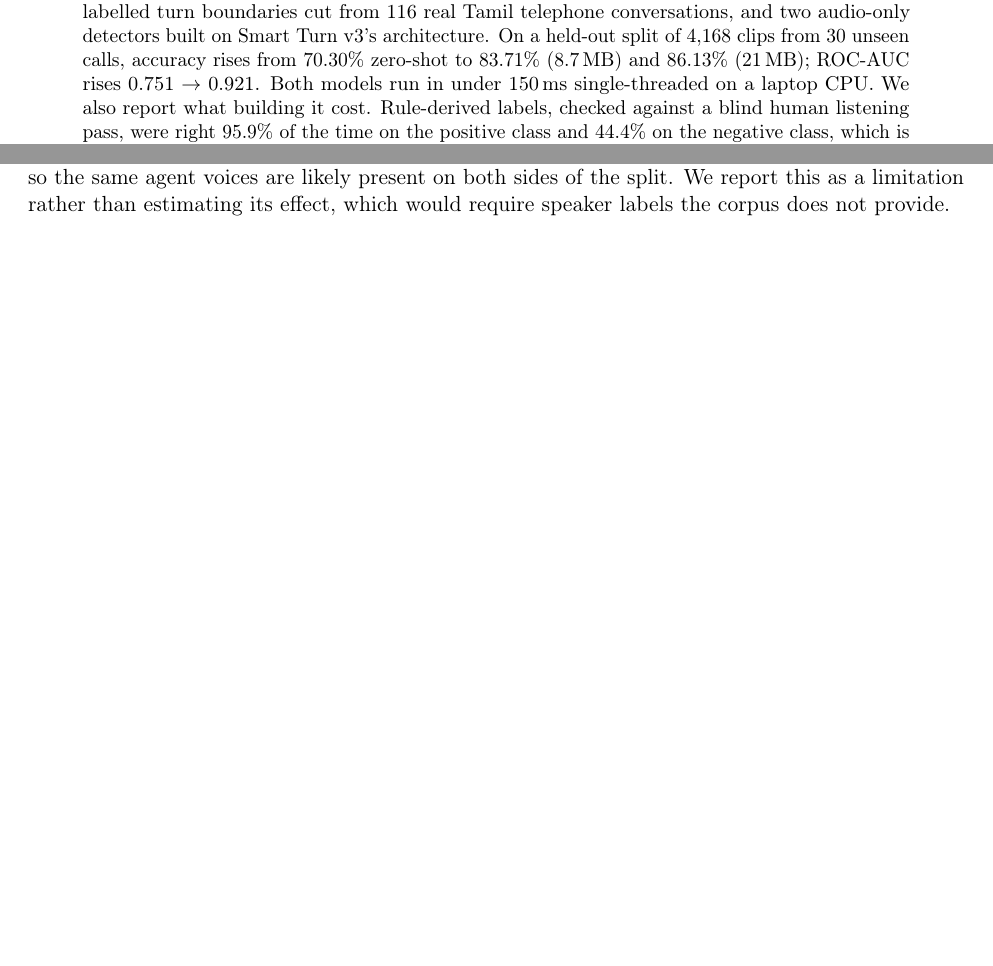
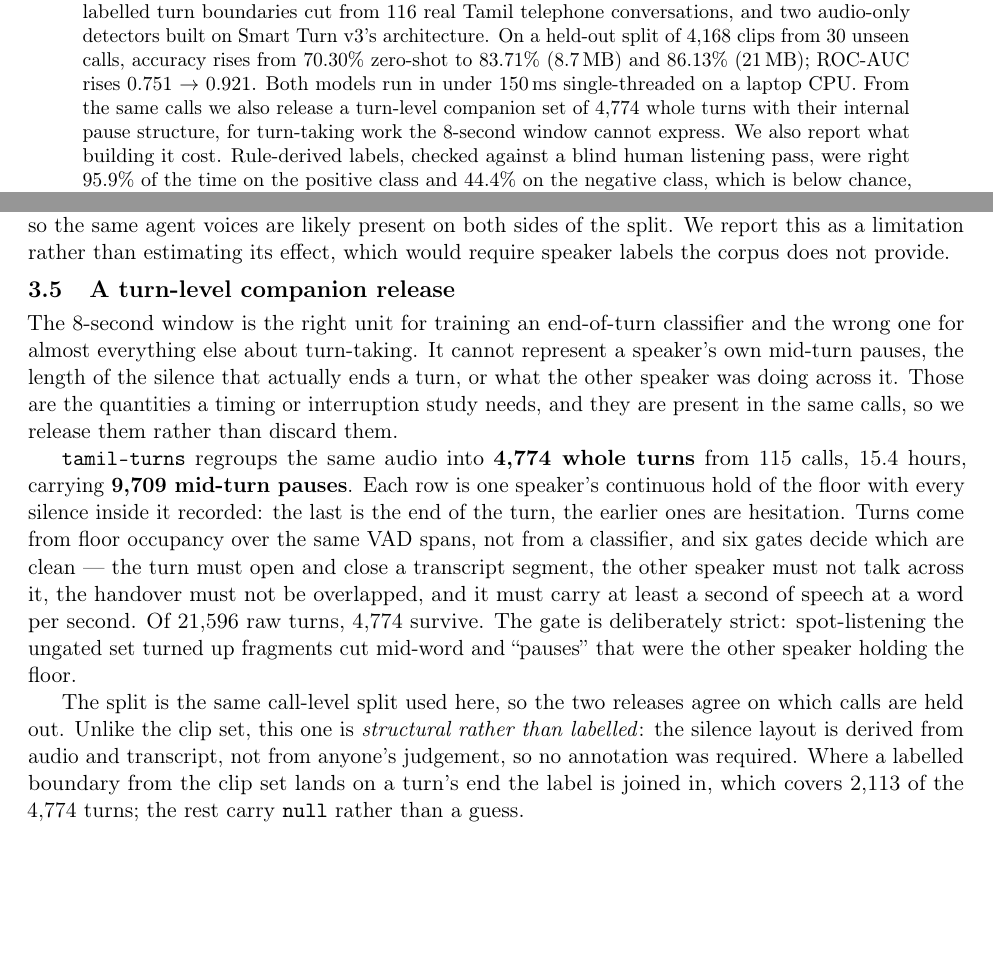
Before and after one commit to santhosh-005/tamil-eot, a LaTeX paper (paper/tamileot.tex): two parts of pages 1 and 4 of 13 before the commit and two parts of pages 1 and 4 of 14 after it, joined at a grey line, cut so that both start at the same text, the shorter picture padded with empty space. Compiled offline with pdfLaTeX.

Commit message:
docs: tamil-turns dataset announcement

```diff
--- a/paper/tamileot.tex
+++ b/paper/tamileot.tex
@@ -50,8 +50,10 @@ boundaries cut from 116 real Tamil telephone conversations, and two audio-only
 detectors built on Smart Turn v3's architecture. On a held-out split of 4,168 clips from
 30 unseen calls, accuracy rises from 70.30\pct{} zero-shot to 83.71\pct{}
 (8.7\,MB) and 86.13\pct{} (21\,MB); ROC-AUC rises 0.751 $\rightarrow$ 0.921.
-Both models run in under 150\,ms single-threaded on a laptop CPU. We also report
-what building it cost.
+Both models run in under 150\,ms single-threaded on a laptop CPU. From the same
+calls we also release a turn-level companion set of 4,774 whole turns with their
+internal pause structure, for turn-taking work the 8-second window cannot
+express. We also report what building it cost.
 Rule-derived labels, checked against a blind human listening pass, were right
 95.9\pct{} of the time on the positive class and 44.4\pct{} on the negative
 class, which is below chance, because the rule answered a different question
@@ -280,6 +282,36 @@ agent-side clips are roughly half the data, so the same agent voices are likely
 present on both sides of the split. We report this as a limitation rather than
 estimating its effect, which would require speaker labels the corpus does not
 provide.
+
+\subsection{A turn-level companion release}
+\label{sec:turns}
+
+The 8-second window is the right unit for training an end-of-turn classifier and
+the wrong one for almost everything else about turn-taking. It cannot represent a
+speaker's own mid-turn pauses, the length of the silence that actually ends a
+turn, or what the other speaker was doing across it. Those are the quantities a
+timing or interruption study needs, and they are present in the same calls, so we
+release them rather than discard them.
+
+\texttt{tamil-turns} regroups the same audio into \textbf{4,774 whole turns} from
+115 calls, 15.4 hours, carrying \textbf{9,709 mid-turn pauses}. Each row is one
+speaker's continuous hold of the floor with every silence inside it recorded: the
+last is the end of the turn, the earlier ones are hesitation. Turns come from
+floor occupancy over the same VAD spans, not from a classifier, and six gates
+decide which are clean --- the turn must open and close a transcript segment, the
+other speaker must not talk across it, the handover must not be overlapped, and
+it must carry at least a second of speech at a word per second. Of 21,596 raw
+turns, 4,774 survive. The gate is deliberately strict: spot-listening the ungated
+set turned up fragments cut mid-word and ``pauses'' that were the other speaker
+holding the floor.
+
+The split is the same call-level split used here, so the two releases agree on
+which calls are held out. Unlike the clip set, this one is \emph{structural
+rather than labelled}: the silence layout is derived from audio and transcript,
+not from anyone's judgement, so no annotation was required. Where a labelled
+boundary from the clip set lands on a turn's end the label is joined in, which
+covers 2,113 of the 4,774 turns; the rest carry \texttt{null} rather than a
+guess.
 
 \section{Labels}
 \label{sec:labels}
```
Also changed, not shown: README.md, paper/tamileot.tex (7 more changed lines).
